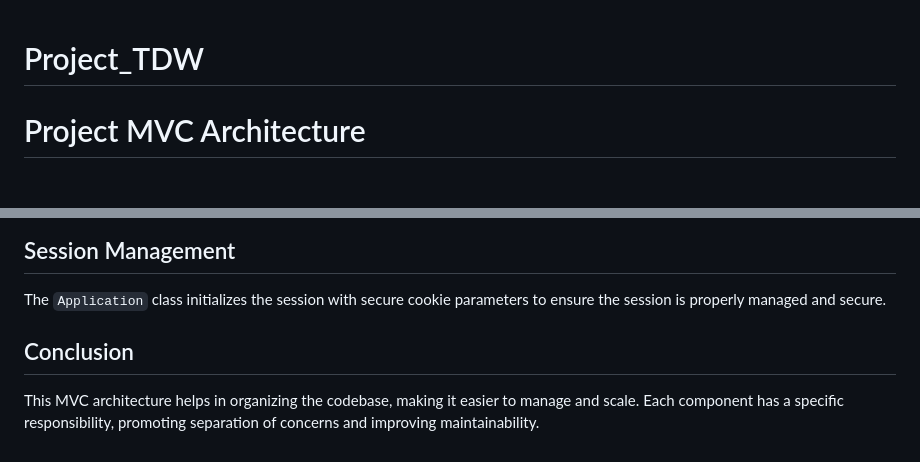
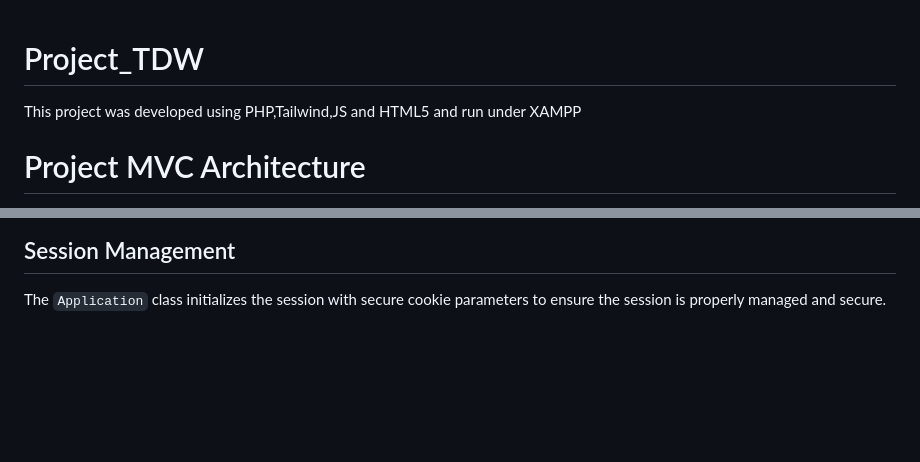
Before and after one commit to Chamiln17/Project_TDW, a Markdown page: README.md, 2 parts joined by grey strips. Rendered like a GitHub page; blank space fills up the shorter version.

```diff
--- a/README.md
+++ b/README.md
@@ -1,4 +1,5 @@
 # Project_TDW
+This project was developed using PHP,Tailwind,JS and HTML5 and run under XAMPP
 # Project MVC Architecture
 
 This project follows the Model-View-Controller (MVC) architectural pattern, which separates the application into three main components: Models, Views, and Controllers. This separation helps in organizing the code, making it more maintainable and scalable.
@@ -106,5 +107,3 @@ $app->router->get('/catalogue', [\Controllers\CatalogueController::class, 'displ
 The Database class in ``core/Database.php`` manages the connection to the MySQL database using PDO. It provides methods to ``connect``, ``disconnect``, ``execute queries``, and ``fetch results``.
 ## Session Management
 The ``Application`` class initializes the session with secure cookie parameters to ensure the session is properly managed and secure.
-## Conclusion
-This MVC architecture helps in organizing the codebase, making it easier to manage and scale. Each component has a specific responsibility, promoting separation of concerns and improving maintainability.
```
